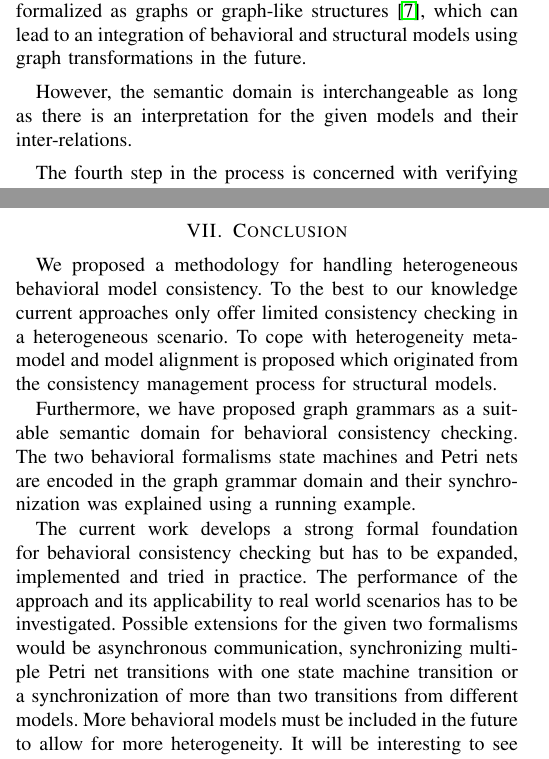
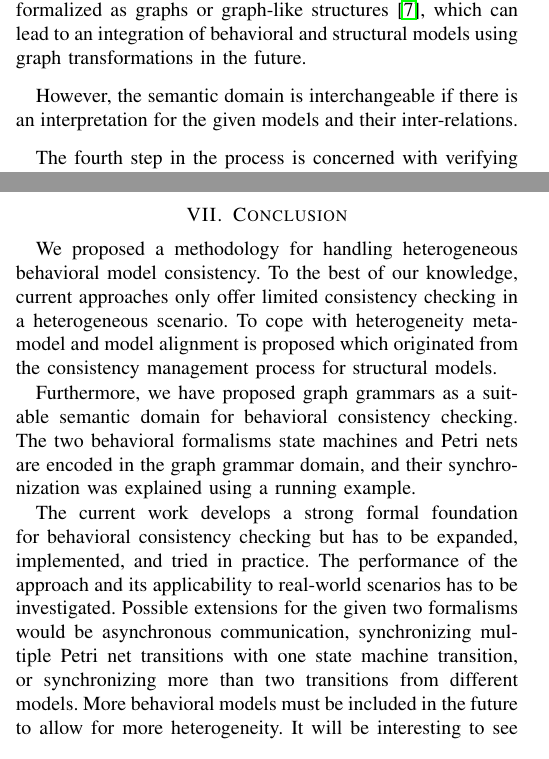
Before and after one commit to timKraeuter/MODELS-2021, a LaTeX paper (main.tex): two parts of the columns of pages 2 and 5 of 6, joined at a grey line, cut so that both start at the same text. Compiled offline with pdfLaTeX.

Commit message:
Typos and language.

```diff
--- a/main.tex
+++ b/main.tex
@@ -463,7 +463,7 @@ This has the advantage that the state space generated by graph grammars is bette
 Counterexamples for consistency constraints should also be easier to understand because we stay closer to the original modeling formalisms using graph grammars.
 In addition, structural models are formalized as graphs or graph-like structures \cite{stunkelMultipleModelSynchronization2020}, which can lead to an integration of behavioral and structural models using graph transformations in the future.
 
-However, the semantic domain is interchangeable as long as there is an interpretation for the given models and their inter-relations.
+However, the semantic domain is interchangeable if there is an interpretation for the given models and their inter-relations.
 
 % 4. Consistency Verification
 The fourth step in the process is concerned with verifying the specified behavioral consistency.
@@ -646,15 +646,15 @@ In the near future, other popular behavioral models such as \gls{uml} activity d
 
 \section{Conclusion}
 We proposed a methodology for handling heterogeneous behavioral model consistency.
-To the best to our knowledge current approaches only offer limited consistency checking in a heterogeneous scenario.
+To the best of our knowledge, current approaches only offer limited consistency checking in a heterogeneous scenario.
 To cope with heterogeneity metamodel and model alignment is proposed which originated from the consistency management process for structural models.
 
 Furthermore, we have proposed graph grammars as a suitable semantic domain for behavioral consistency checking.
-The two behavioral formalisms state machines and Petri nets are encoded in the graph grammar domain and their synchronization was explained using a running example.
+The two behavioral formalisms state machines and Petri nets are encoded in the graph grammar domain, and their synchronization was explained using a running example.
 
-The current work develops a strong formal foundation for behavioral consistency checking but has to be expanded, implemented and tried in practice.
-The performance of the approach and its applicability to real world scenarios has to be investigated.
-Possible extensions for the given two formalisms would be asynchronous communication, synchronizing multiple Petri net transitions with one state machine transition or a synchronization of more than two transitions from different models.
+The current work develops a strong formal foundation for behavioral consistency checking but has to be expanded, implemented, and tried in practice.
+The performance of the approach and its applicability to real-world scenarios has to be investigated.
+Possible extensions for the given two formalisms would be asynchronous communication, synchronizing multiple Petri net transitions with one state machine transition, or synchronizing more than two transitions from different models.
 More behavioral models must be included in the future to allow for more heterogeneity.
 It will be interesting to see if timed behavioral models can be integrated using the current or a different semantic domain.
 
```
Also changed, not shown: main.tex (4 more changed lines).
